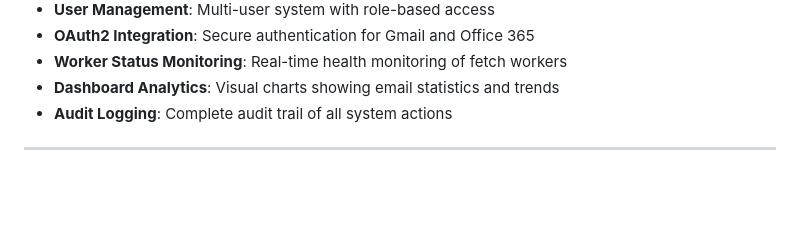
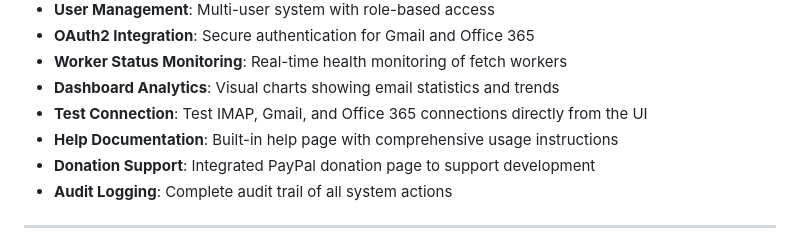
Before and after one commit to daygle/daygle-mail-archiver, a Markdown page: README.md, the part around one of its changes. Drawn GitHub-style; blank space fills up the shorter version.

```diff
--- a/README.md
+++ b/README.md
@@ -21,6 +21,9 @@ This project is built with explicit, maintainable configuration, modular backend
 - **OAuth2 Integration**: Secure authentication for Gmail and Office 365
 - **Worker Status Monitoring**: Real-time health monitoring of fetch workers
 - **Dashboard Analytics**: Visual charts showing email statistics and trends
+- **Test Connection**: Test IMAP, Gmail, and Office 365 connections directly from the UI
+- **Help Documentation**: Built-in help page with comprehensive usage instructions
+- **Donation Support**: Integrated PayPal donation page to support development
 - **Audit Logging**: Complete audit trail of all system actions
 
 ---
```
Also changed, not shown: other parts of README.md (+17 -38 lines).
